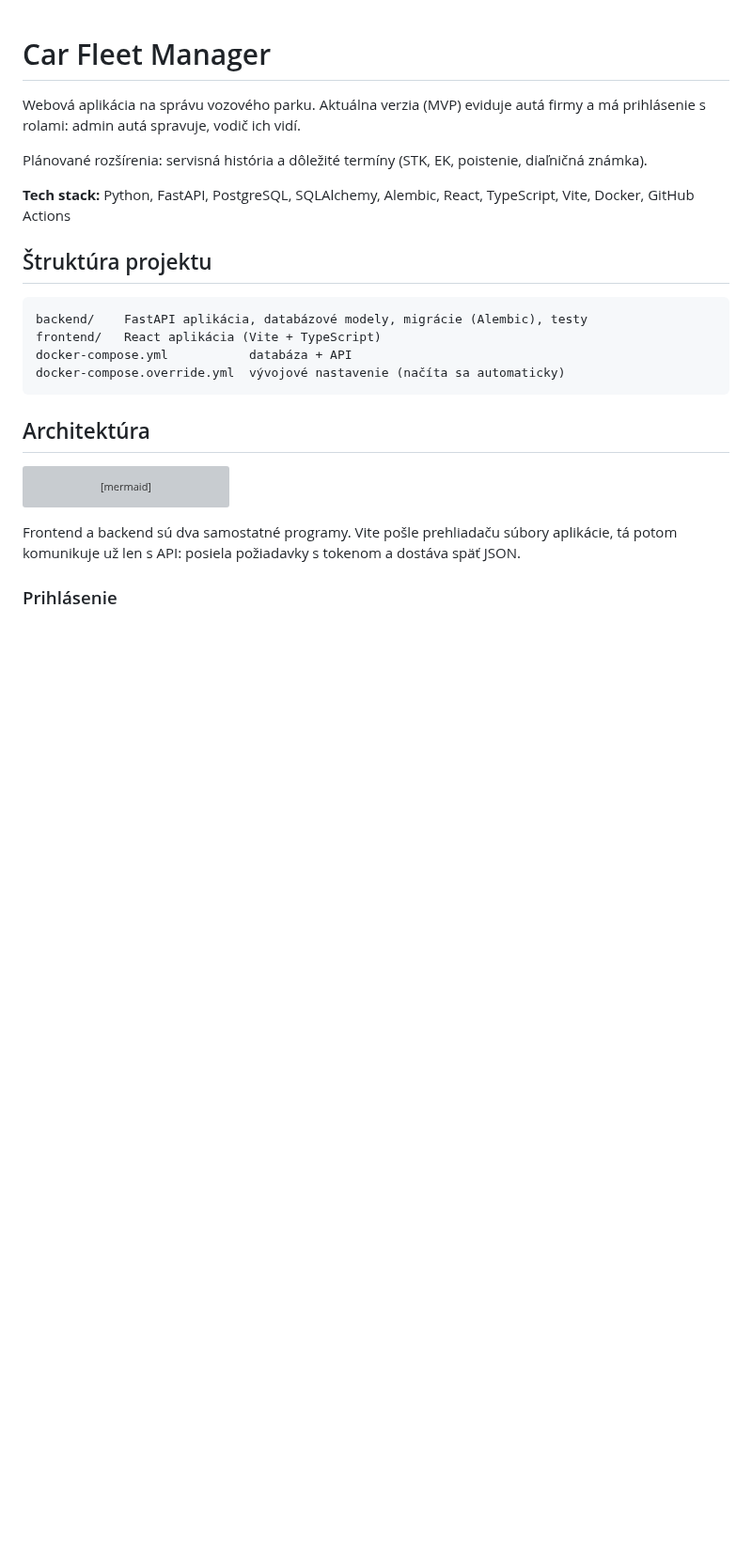
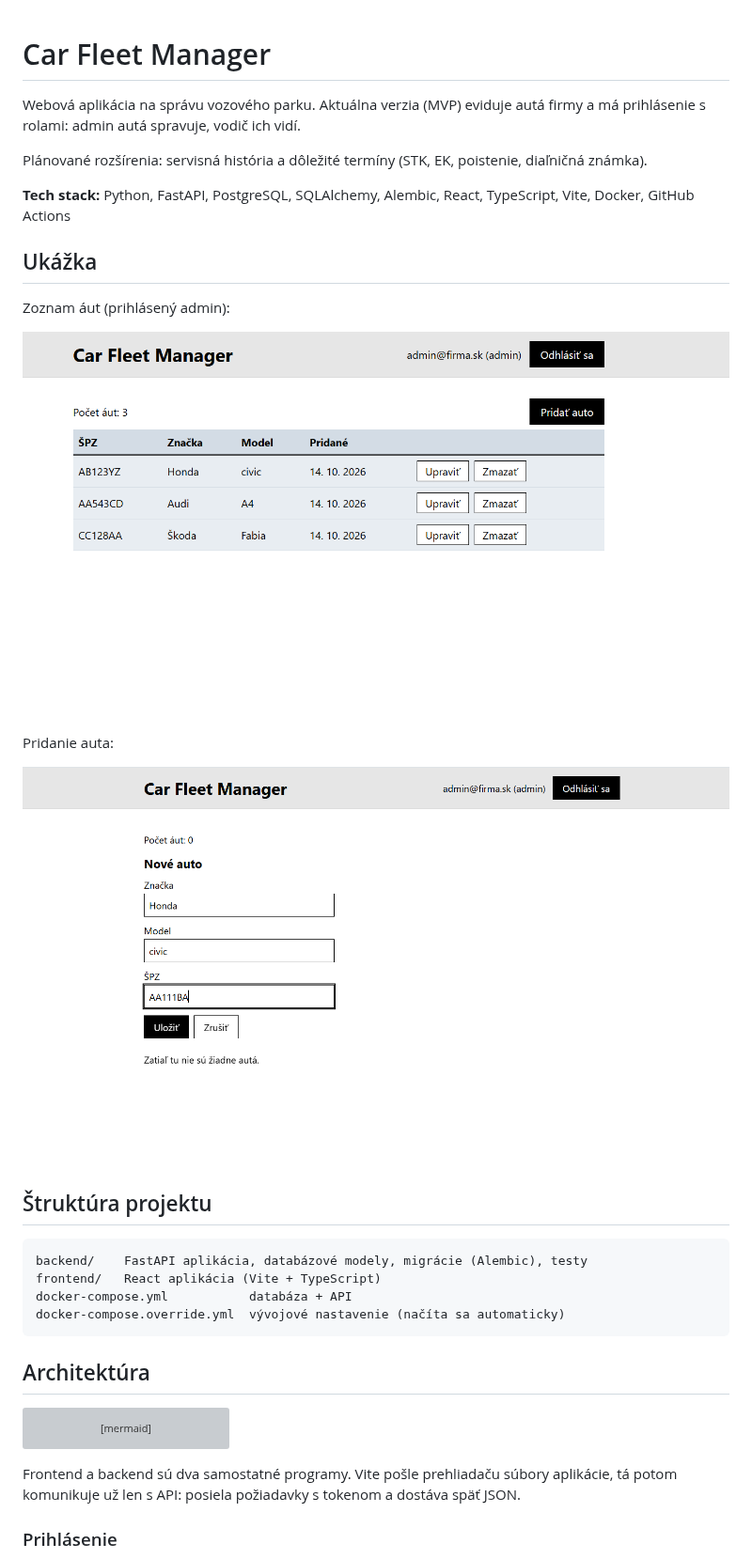
Before and after one commit to Matus1232/car-fleet-, a Markdown page: README.md, the part around the change. Shown at 94% size. GitHub-like rendering; pictures changed too: docs/screenshots/vehicle-form.png (added), docs/screenshots/vehicles-admin.png (added); blank space fills up the shorter version; grey boxes are pictures that could not be loaded.

Commit message:
docs: add screenshots

```diff
--- a/README.md
+++ b/README.md
@@ -6,6 +6,16 @@ a má prihlásenie s rolami: admin autá spravuje, vodič ich vidí.
 Plánované rozšírenia: servisná história a dôležité termíny (STK, EK, poistenie, diaľničná známka).
 
 **Tech stack:** Python, FastAPI, PostgreSQL, SQLAlchemy, Alembic, React, TypeScript, Vite, Docker, GitHub Actions
+
+## Ukážka
+
+Zoznam áut (prihlásený admin):
+
+![Zoznam áut](docs/screenshots/vehicles-admin.png)
+
+Pridanie auta:
+
+![Formulár na pridanie auta](docs/screenshots/vehicle-form.png)
 
 ## Štruktúra projektu
 
```
